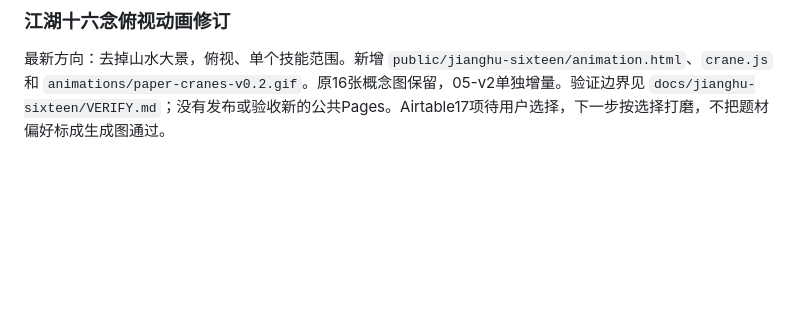
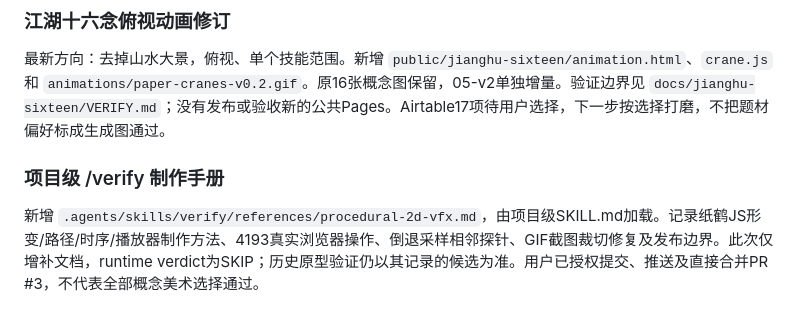
Before and after one commit to liush2yuxjtu/create-game-asset, a Markdown page: docs/handoff.md, the part around the change. Rendered like a GitHub page; blank space fills up the shorter version.

Commit message:
docs: persist procedural VFX authoring and runtime verification recipe

```diff
--- a/docs/handoff.md
+++ b/docs/handoff.md
@@ -65,3 +65,7 @@ GitHub Pages 目标：<https://liush2yuxjtu.github.io/create-game-asset/>。
 ### 江湖十六念俯视动画修订
 
 最新方向：去掉山水大景，俯视、单个技能范围。新增 `public/jianghu-sixteen/animation.html`、`crane.js` 和 `animations/paper-cranes-v0.2.gif`。原16张概念图保留，05-v2单独增量。验证边界见 `docs/jianghu-sixteen/VERIFY.md`；没有发布或验收新的公共Pages。Airtable17项待用户选择，下一步按选择打磨，不把题材偏好标成生成图通过。
+
+### 项目级 /verify 制作手册
+
+新增 `.agents/skills/verify/references/procedural-2d-vfx.md`，由项目级SKILL.md加载。记录纸鹤JS形变/路径/时序/播放器制作方法、4193真实浏览器操作、倒退采样相邻探针、GIF截图裁切修复及发布边界。此次仅增补文档，runtime verdict为SKIP；历史原型验证仍以其记录的候选为准。用户已授权提交、推送及直接合并PR #3，不代表全部概念美术选择通过。
```
Also changed, not shown: 2 other files.
